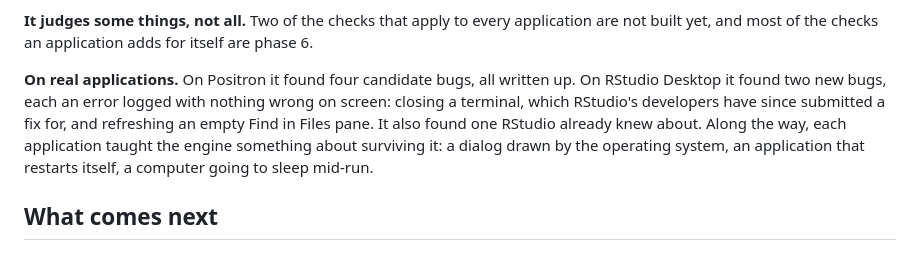
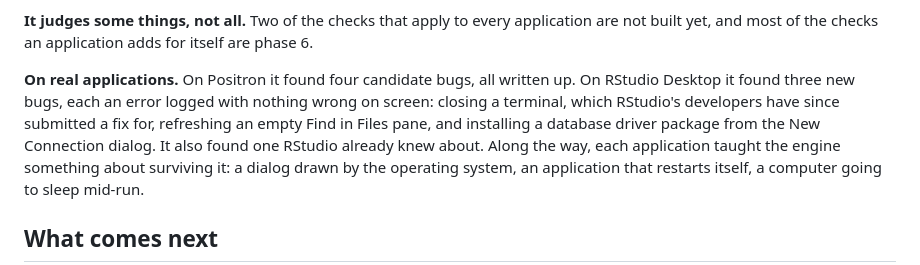
Before and after one commit to ronplusron/phileas, a Markdown page: docs/OVERVIEW.md, the part around the change. Rendered like a GitHub page.

```diff
--- a/docs/OVERVIEW.md
+++ b/docs/OVERVIEW.md
@@ -89,10 +89,11 @@ application are not built yet, and most of the checks an application adds
 for itself are phase 6.
 
 **On real applications.** On Positron it found four candidate bugs, all
-written up. On RStudio Desktop it found two new bugs, each an error logged
+written up. On RStudio Desktop it found three new bugs, each an error logged
 with nothing wrong on screen: closing a terminal, which RStudio's developers
-have since submitted a fix for, and refreshing an empty Find in Files pane.
-It also found one RStudio already knew about. Along the way, each
+have since submitted a fix for, refreshing an empty Find in Files pane, and
+installing a database driver package from the New Connection dialog. It
+also found one RStudio already knew about. Along the way, each
 application taught the engine something about surviving it: a dialog drawn
 by the operating system, an application that restarts itself, a computer
 going to sleep mid-run.
```
Also changed, not shown: ORIENTATION.md (+14 -13 lines), docs/OUTSTANDING.md (+11 -0 lines).
